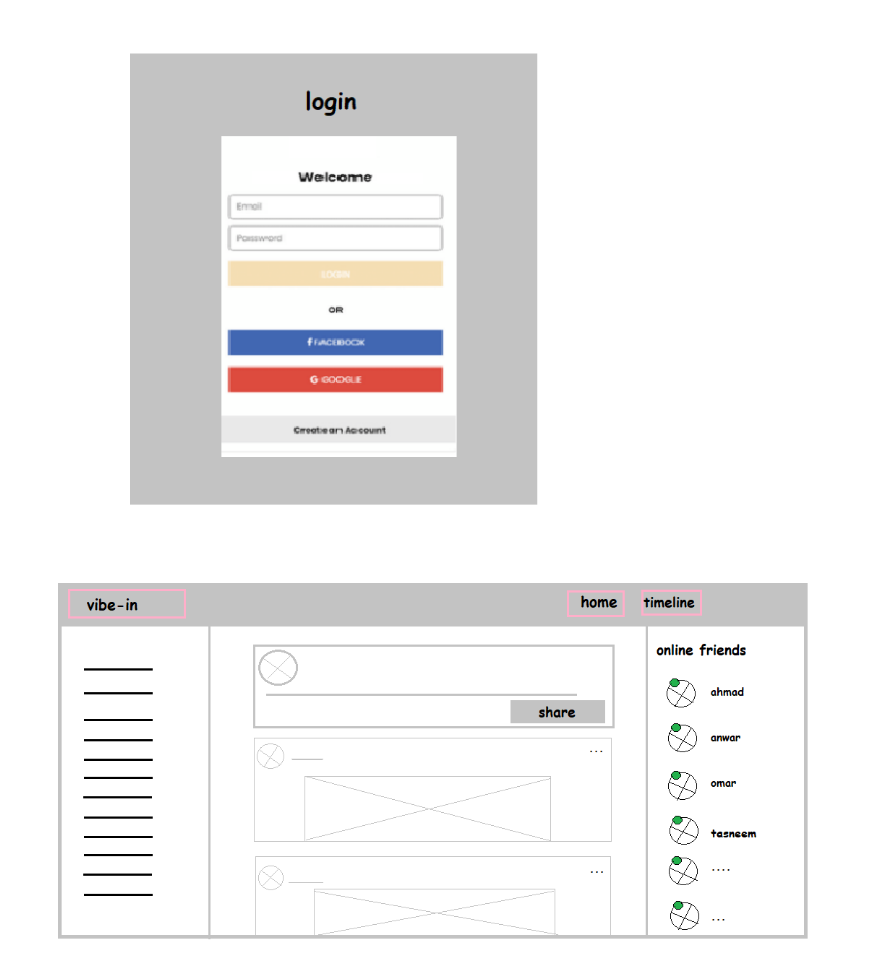
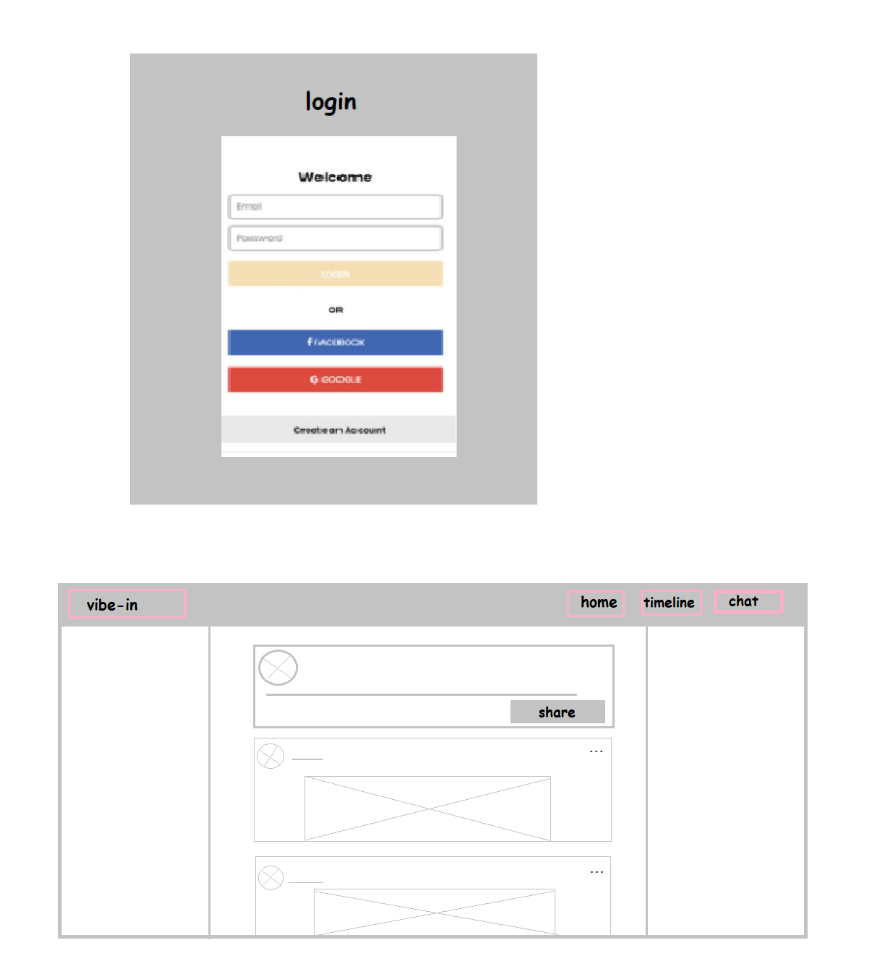
Before and after one commit to social-media-asac/vybin, a Markdown page: README.md, the part around the change. Drawn GitHub-style; pictures changed too: vibe-in-homePage-wireframe-.png (added), vibe-in-wireframe.png (deleted).

Commit message:
wireframe

```diff
--- a/README.md
+++ b/README.md
@@ -27,7 +27,7 @@ Kindly check our users stories from [HERE](https://trello.com/b/ZUhWSKWo/vibe-in
 
 ![IMG1](register.png)
 ![IMG2](loginn.png)
-![IMG3](vibe-in-wireframe.png)
+![IMG3](vibe-in-homePage-wireframe-.png)
 ![IMG4](videochat-wireframe.png)
 
 ### **Database Schema Diagram**
```
